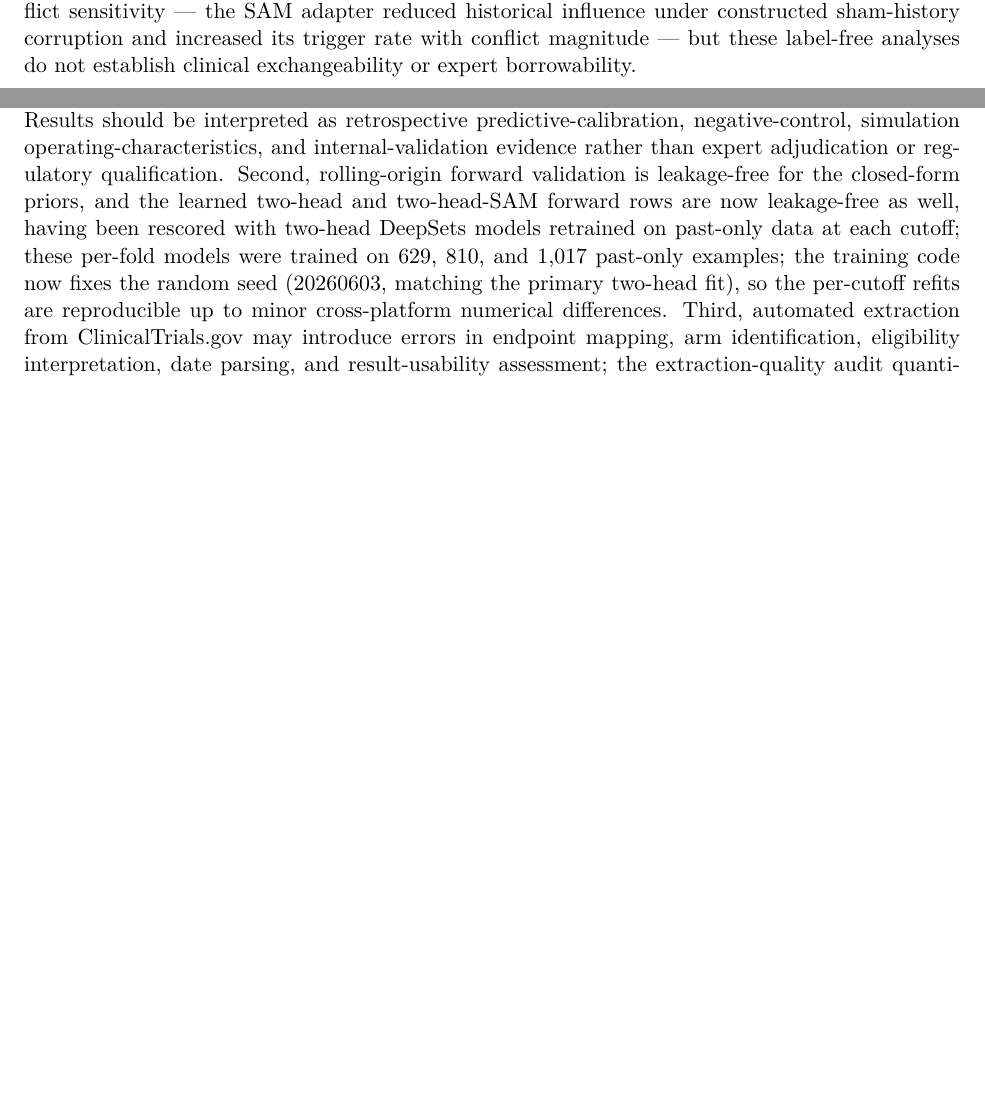
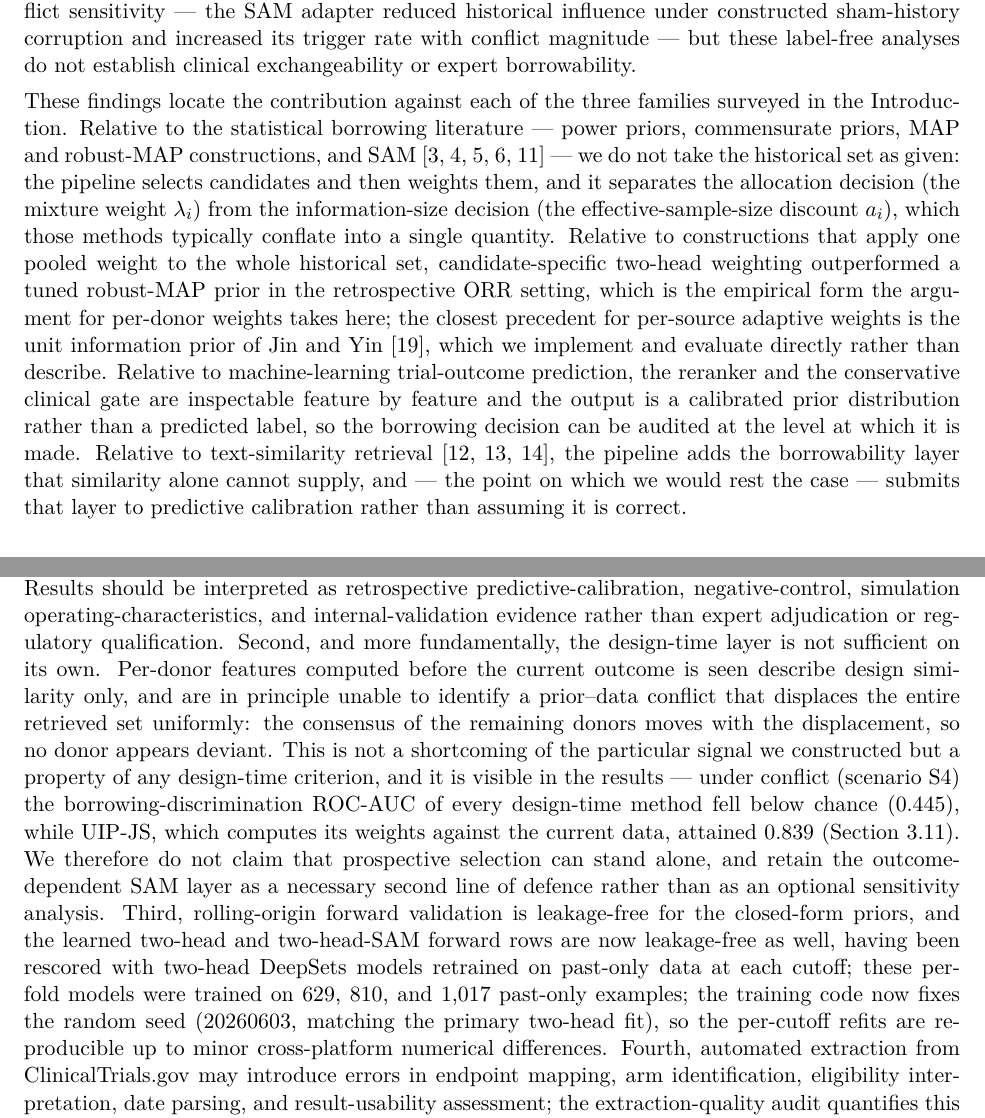
Before and after one commit to runshu-W/oncology-trial-similarity, a LaTeX paper (manuscript/manuscript_full_draft_pharm_stats.tex): two parts of pages 29 and 30 of 34 before the commit and two parts of pages 29 and 31 of 35 after it, joined at a grey line, cut so that both start at the same text, the shorter picture padded with empty space. Compiled offline with pdfLaTeX.

Commit message:
manuscript: add Discussion positioning paragraph and design-time identifiability limitation
- Add Discussion paragraph closing the loop with the Introduction's three
  solution families (borrowing methods, ML outcome prediction, text retrieval),
  stating what the pipeline adds relative to each.
- Promote the scenario-S4 finding to an explicit Limitation: per-donor
  design-time features cannot in principle identify a uniform displacement of
  the retrieved set, so the prospective layer does not stand alone and the
  outcome-dependent SAM layer is a necessary rather than optional component.
- Renumber subsequent limitations accordingly.

```diff
--- a/manuscript/manuscript_full_draft_pharm_stats.tex
+++ b/manuscript/manuscript_full_draft_pharm_stats.tex
@@ -1539,6 +1539,28 @@ historical influence under constructed sham-history corruption and increased its
 trigger rate with conflict magnitude --- but these label-free analyses do not
 establish clinical exchangeability or expert borrowability.
 
+These findings locate the contribution against each of the three families
+surveyed in the Introduction. Relative to the statistical borrowing literature
+--- power priors, commensurate priors, MAP and robust-MAP constructions, and
+SAM [3,~4,~5,~6,~11] --- we do not take the historical set as given: the
+pipeline selects candidates and then weights them, and it separates the
+allocation decision (the mixture weight $\lambda_i$) from the information-size
+decision (the effective-sample-size discount $a_i$), which those methods
+typically conflate into a single quantity. Relative to constructions that apply
+one pooled weight to the whole historical set, candidate-specific two-head
+weighting outperformed a tuned robust-MAP prior in the retrospective ORR
+setting, which is the empirical form the argument for per-donor weights takes
+here; the closest precedent for per-source adaptive weights is the unit
+information prior of Jin and Yin [19], which we implement and evaluate directly
+rather than describe. Relative to machine-learning trial-outcome prediction, the
+reranker and the conservative clinical gate are inspectable feature by feature
+and the output is a calibrated prior distribution rather than a predicted
+label, so the borrowing decision can be audited at the level at which it is
+made. Relative to text-similarity retrieval [12,~13,~14], the pipeline adds the
+borrowability layer that similarity alone cannot supply, and --- the point on
+which we would rest the case --- submits that layer to predictive calibration
+rather than assuming it is correct.
+
 The simulation study complements retrospective calibration by examining
 operating characteristics under controlled exchangeability and conflict
 scenarios. Optimistic historical conflict increased apparent power but also
@@ -1604,14 +1626,27 @@ clinical and statistical review together with external validation are
 prerequisites for any decision-informing use. Results should be interpreted as
 retrospective predictive-calibration, negative-control, simulation operating-characteristics,
 and internal-validation evidence rather than expert adjudication or regulatory
-qualification. Second, rolling-origin forward validation is leakage-free for
+qualification. Second, and more fundamentally, the design-time layer is not
+sufficient on its own. Per-donor features computed before the current outcome is
+seen describe design similarity only, and are in principle unable to identify a
+prior--data conflict that displaces the entire retrieved set uniformly: the
+consensus of the remaining donors moves with the displacement, so no donor
+appears deviant. This is not a shortcoming of the particular signal we
+constructed but a property of any design-time criterion, and it is visible in
+the results --- under conflict (scenario~S4) the borrowing-discrimination
+ROC-AUC of every design-time method fell below chance ($0.445$), while UIP-JS,
+which computes its weights against the current data, attained $0.839$
+(Section~\ref{sec:prospective-results}). We therefore do not claim that
+prospective selection can stand alone, and retain the outcome-dependent SAM
+layer as a necessary second line of defence rather than as an optional
+sensitivity analysis. Third, rolling-origin forward validation is leakage-free for
 the closed-form priors, and the learned two-head and two-head-SAM forward rows
 are now leakage-free as well, having been rescored with two-head DeepSets
 models retrained on past-only data at each cutoff; these per-fold models were
 trained on 629, 810, and 1{,}017 past-only examples; the training code now
 fixes the random seed ($20260603$, matching the primary two-head fit), so the
 per-cutoff refits are reproducible up to minor cross-platform numerical
-differences. Third, automated extraction from ClinicalTrials.gov may introduce errors
+differences. Fourth, automated extraction from ClinicalTrials.gov may introduce errors
 in endpoint mapping, arm identification, eligibility interpretation, date
 parsing, and result-usability assessment; the extraction-quality audit
 quantifies this (about 44\% of raw arm-level rows are not valid binary
```
Also changed, not shown: manuscript/manuscript_full_draft_pharm_stats.tex (4 more changed lines).
